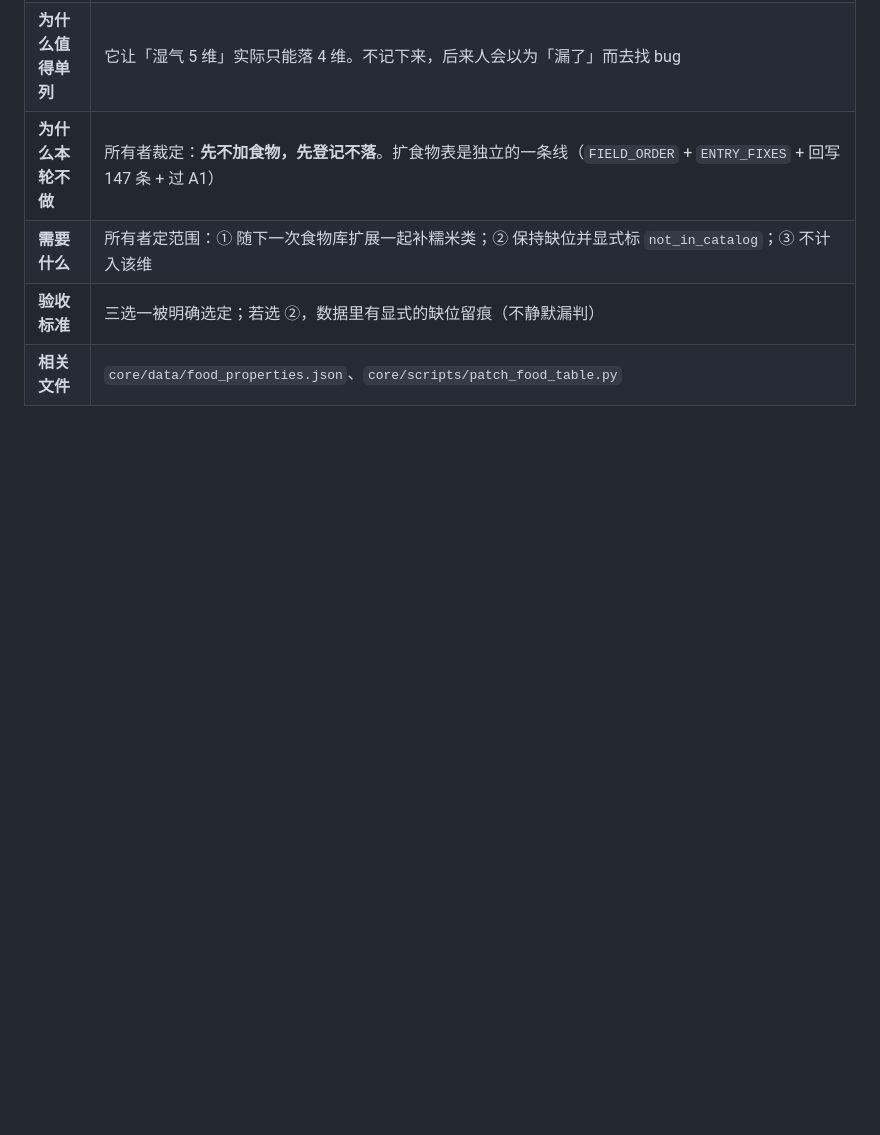
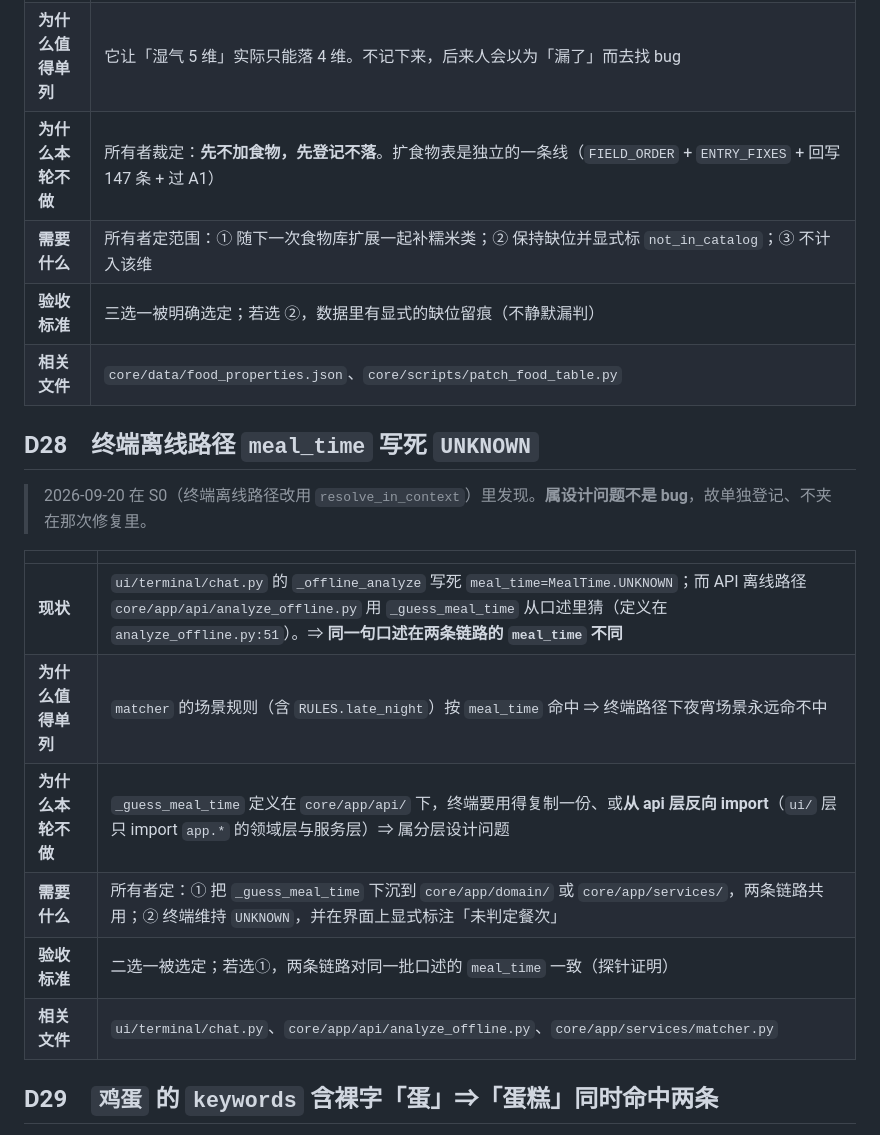
Before and after one commit to kevin95regf/tea-advisor, a Markdown page: docs/pending-items.md, the part around one of its changes. Rendered like a GitHub page; blank space fills up the shorter version.

```diff
--- a/docs/pending-items.md
+++ b/docs/pending-items.md
@@ -595,3 +598,18 @@
 | **验收标准** | 三选一被明确选定；若选 ②，数据里有显式的缺位留痕（不静默漏判） |
 | **相关文件** | `core/data/food_properties.json`、`core/scripts/patch_food_table.py` |
 
+## D28　终端离线路径 `meal_time` 写死 `UNKNOWN`
+
+> 2026-09-20 在 S0（终端离线路径改用 `resolve_in_context`）里发现。**属设计问题不是 bug**，故单独登记、不夹在那次修复里。
+
+| | |
+|---|---|
+| **现状** | `ui/terminal/chat.py` 的 `_offline_analyze` 写死 `meal_time=MealTime.UNKNOWN`；而 API 离线路径 `core/app/api/analyze_offline.py` 用 `_guess_meal_time` 从口述里猜（定义在 `analyze_offline.py:51`）。⇒ **同一句口述在两条链路的 `meal_time` 不同** |
+| **为什么值得单列** | `matcher` 的场景规则（含 `RULES.late_night`）按 `meal_time` 命中 ⇒ 终端路径下夜宵场景永远命不中 |
+| **为什么本轮不做** | `_guess_meal_time` 定义在 `core/app/api/` 下，终端要用得复制一份、或**从 api 层反向 import**（`ui/` 层只 import `app.*` 的领域层与服务层）⇒ 属分层设计问题 |
+| **需要什么** | 所有者定：① 把 `_guess_meal_time` 下沉到 `core/app/domain/` 或 `core/app/services/`，两条链路共用；② 终端维持 `UNKNOWN`，并在界面上显式标注「未判定餐次」 |
+| **验收标准** | 二选一被选定；若选①，两条链路对同一批口述的 `meal_time` 一致（探针证明） |
+| **相关文件** | `ui/terminal/chat.py`、`core/app/api/analyze_offline.py`、`core/app/services/matcher.py` |
+
+## D29　`鸡蛋` 的 `keywords` 含裸字「蛋」⇒「蛋糕」同时命中两条
+
```
Also changed, not shown: other parts of docs/pending-items.md (+29 -2 lines).
